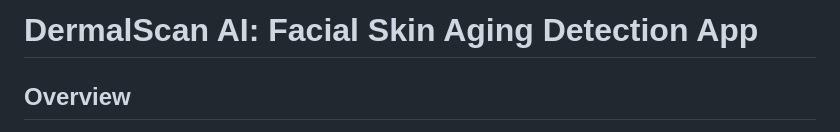
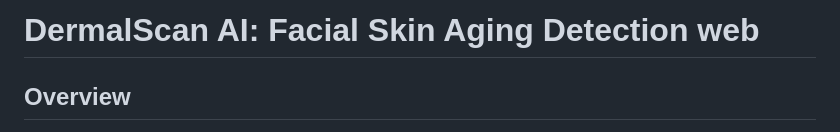
Before and after one commit to gauri16n/AI-Facial-Skin-Aging-Detection-web-, a Markdown page: README.md, the part around the change. Drawn GitHub-style.

Commit message:
Update project title to reflect web application

```diff
--- a/README.md
+++ b/README.md
@@ -1,4 +1,4 @@
-# DermalScan AI: Facial Skin Aging Detection App
+# DermalScan AI: Facial Skin Aging Detection web
 
 ## Overview
 DermalScan AI is an advanced web application that uses deep learning to analyze facial images for skin aging detection. It classifies skin conditions into categories such as "clear skin", "dark spots", "puffy eyes", and "wrinkles", and estimates the apparent age based on these conditions. The app provides real-time analysis, annotated image outputs, CSV export of predictions, and logging for tracking results.
```
